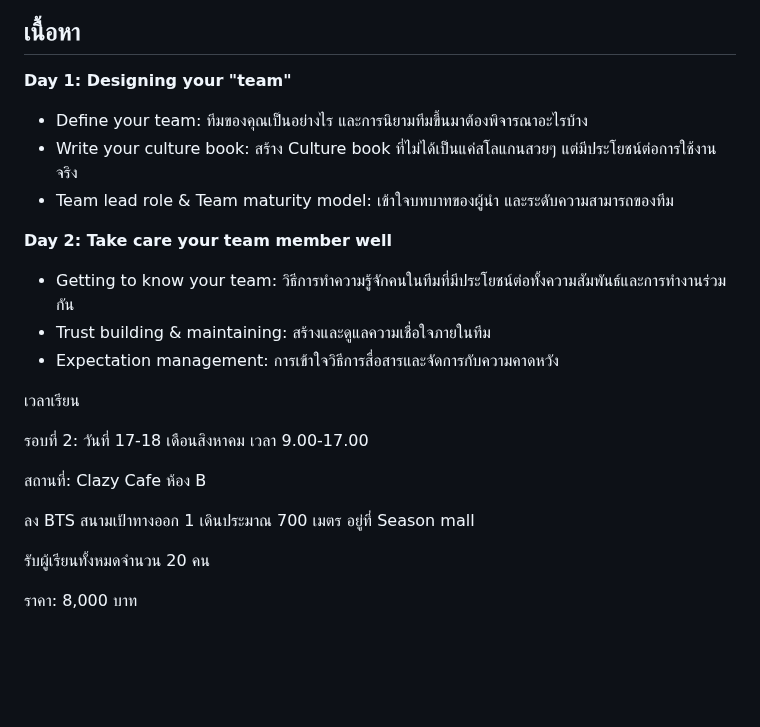
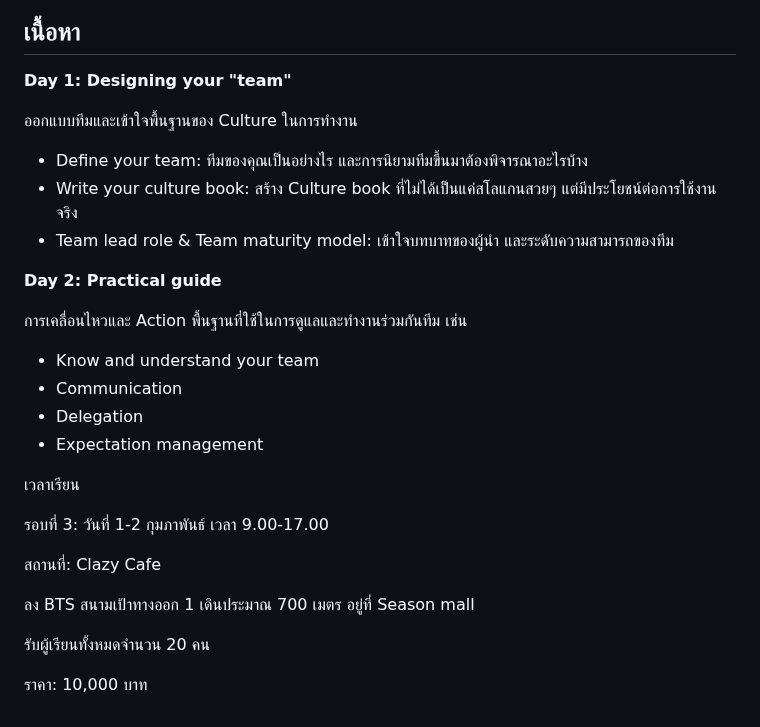
Before and after one commit to chrisza4/chris-blog, a Markdown page: content/courses/techlead-course.md, the part around the change. GitHub-like rendering; blank space fills up the shorter version.

Commit message:
Update tech lead course

```diff
--- a/content/courses/techlead-course.md
+++ b/content/courses/techlead-course.md
@@ -26,24 +26,29 @@ title: "Tech leadership: Building culture 101"
 
 **Day 1: Designing your "team"**
 
+ออกแบบทีมและเข้าใจพื้นฐานของ Culture ในการทำงาน
+
 - Define your team: ทีมของคุณเป็นอย่างไร และการนิยามทีมขึ้นมาต้องพิจารณาอะไรบ้าง
 - Write your culture book: สร้าง Culture book ที่ไม่ได้เป็นแค่สโลแกนสวยๆ แต่มีประโยชน์ต่อการใช้งานจริง
 - Team lead role & Team maturity model: เข้าใจบทบาทของผู้นำ และระดับความสามารถของทีม
 
-**Day 2: Take care your team member well**
+**Day 2: Practical guide**
 
-- Getting to know your team: วิธีการทำความรู้จักคนในทีมที่มีประโยชน์ต่อทั้งความสัมพันธ์และการทำงานร่วมกัน
-- Trust building & maintaining: สร้างและดูแลความเชื่อใจภายในทีม
-- Expectation management: การเข้าใจวิธีการสื่อสารและจัดการกับความคาดหวัง
+การเคลื่อนไหวและ Action พื้นฐานที่ใช้ในการดูแลและทำงานร่วมกันทีม เช่น
+
+- Know and understand your team
+- Communication
+- Delegation
+- Expectation management
 
 เวลาเรียน
 
-รอบที่ 2: วันที่ 17-18 เดือนสิงหาคม เวลา 9.00-17.00
+รอบที่ 3: วันที่ 1-2 กุมภาพันธ์ เวลา 9.00-17.00
 
-สถานที่: Clazy Cafe ห้อง B
+สถานที่: Clazy Cafe
 
 ลง BTS สนามเป้าทางออก 1 เดินประมาณ 700 เมตร อยู่ที่ Season mall
 
 รับผู้เรียนทั้งหมดจำนวน 20 คน
 
-ราคา: 8,000 บาท
+ราคา: 10,000 บาท
```
